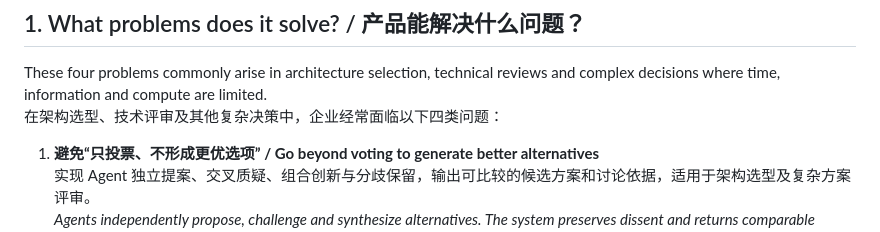
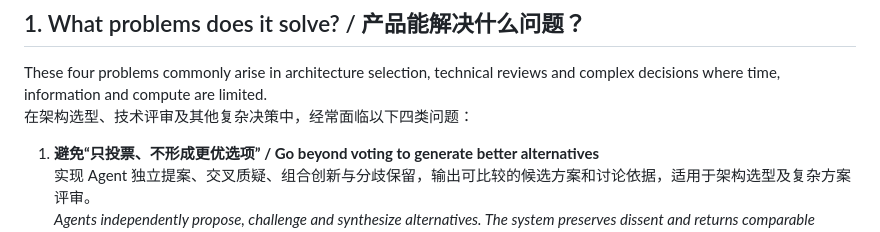
Before and after one commit to ZacharyVo/Arbiter-AI, a Markdown page: README.md, the part around the change. Drawn GitHub-style.

Commit message:
Fix wording in README.md for better clarity
Corrected a sentence structure in the Chinese translation for clarity.

```diff
--- a/README.md
+++ b/README.md
@@ -16,7 +16,7 @@ PluralForge AI 是一个开源、通用、可插拔的**资源约束下自适应
 ## 1. What problems does it solve? / 产品能解决什么问题？
 
 These four problems commonly arise in architecture selection, technical reviews and complex decisions where time, information and compute are limited.
-在架构选型、技术评审及其他复杂决策中，企业经常面临以下四类问题：
+在架构选型、技术评审及其他复杂决策中，经常面临以下四类问题：
 
 1. **避免“只投票、不形成更优选项” / Go beyond voting to generate better alternatives**
    实现 Agent 独立提案、交叉质疑、组合创新与分歧保留，输出可比较的候选方案和讨论依据，适用于架构选型及复杂方案评审。
```
